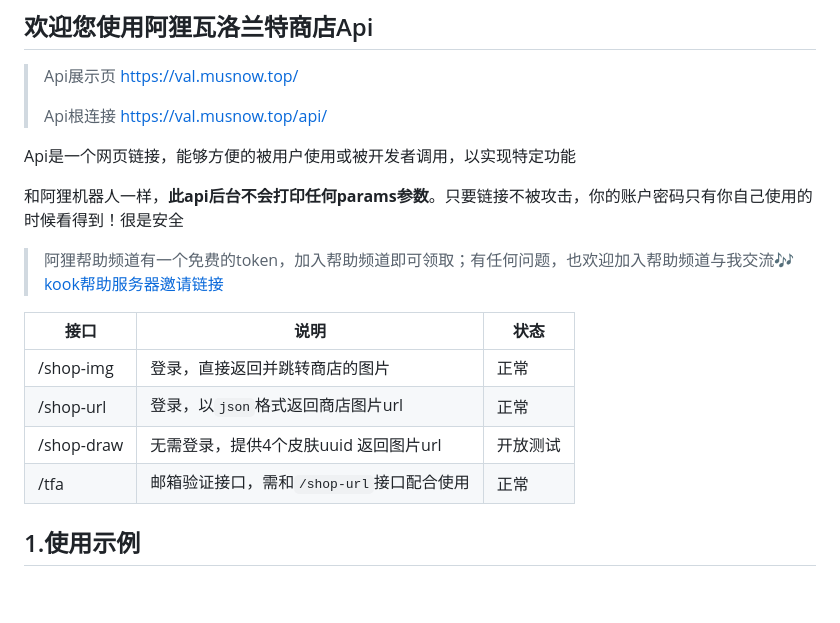
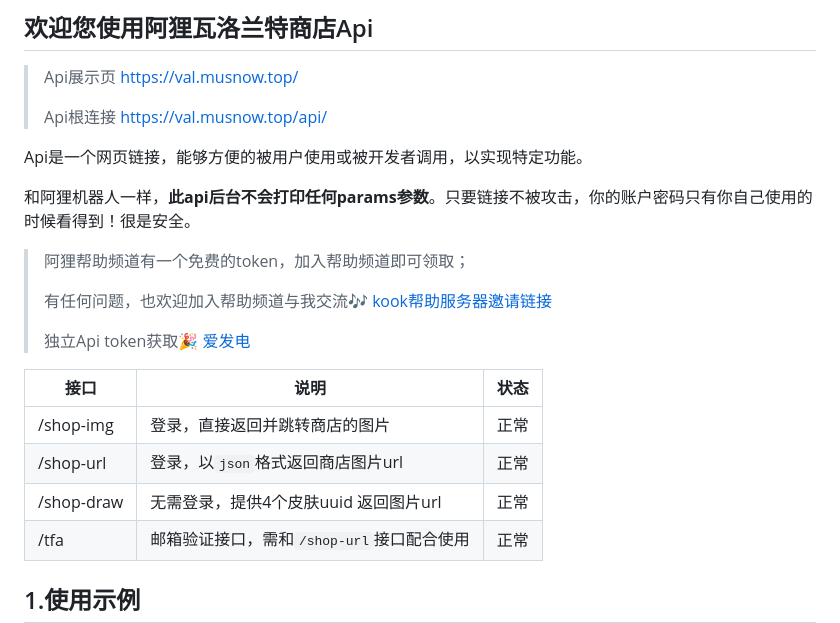
Before and after one commit to musnows/Kook-Valorant-Bot, a Markdown page: docs/valorant-shop-img-api.md, the part around the change printed below. Rendered like a GitHub page; blank space fills up the shorter version.

Commit message:
docs(api): update api docs

```diff
--- a/docs/valorant-shop-img-api.md
+++ b/docs/valorant-shop-img-api.md
@@ -4,18 +4,21 @@
 >
 > Api根连接 https://val.musnow.top/api/
 
-Api是一个网页链接，能够方便的被用户使用或被开发者调用，以实现特定功能
+Api是一个网页链接，能够方便的被用户使用或被开发者调用，以实现特定功能。
 
-和阿狸机器人一样，**此api后台不会打印任何params参数**。只要链接不被攻击，你的账户密码只有你自己使用的时候看得到！很是安全
+和阿狸机器人一样，**此api后台不会打印任何params参数**。只要链接不被攻击，你的账户密码只有你自己使用的时候看得到！很是安全。
 
-> 阿狸帮助频道有一个免费的token，加入帮助频道即可领取；有任何问题，也欢迎加入帮助频道与我交流🎶
-> [kook帮助服务器邀请链接](https://kook.top/gpbTwZ)
+> 阿狸帮助频道有一个免费的token，加入帮助频道即可领取；
+>
+> 有任何问题，也欢迎加入帮助频道与我交流🎶 [kook帮助服务器邀请链接](https://kook.top/gpbTwZ)
+>
+> 独立Api token获取🎉 [爱发电](https://afdian.net/item/31f60e884a1c11ed9cff52540025c377)
 
 | 接口 | 说明                  | 状态 |
 | ---------- | --------------------- | -------- |
 | /shop-img  | 登录，直接返回并跳转商店的图片  | 正常   |
 | /shop-url  | 登录，以`json`格式返回商店图片url  | 正常   |
-| /shop-draw  | 无需登录，提供4个皮肤uuid 返回图片url  | 开放测试   |
+| /shop-draw  | 无需登录，提供4个皮肤uuid 返回图片url  | 正常   |
 | /tfa  | 邮箱验证接口，需和`/shop-url`接口配合使用 | 正常   |
 
 
```
Also changed, not shown: other parts of docs/valorant-shop-img-api.md (+1 -1 lines), screenshot/log.png.
